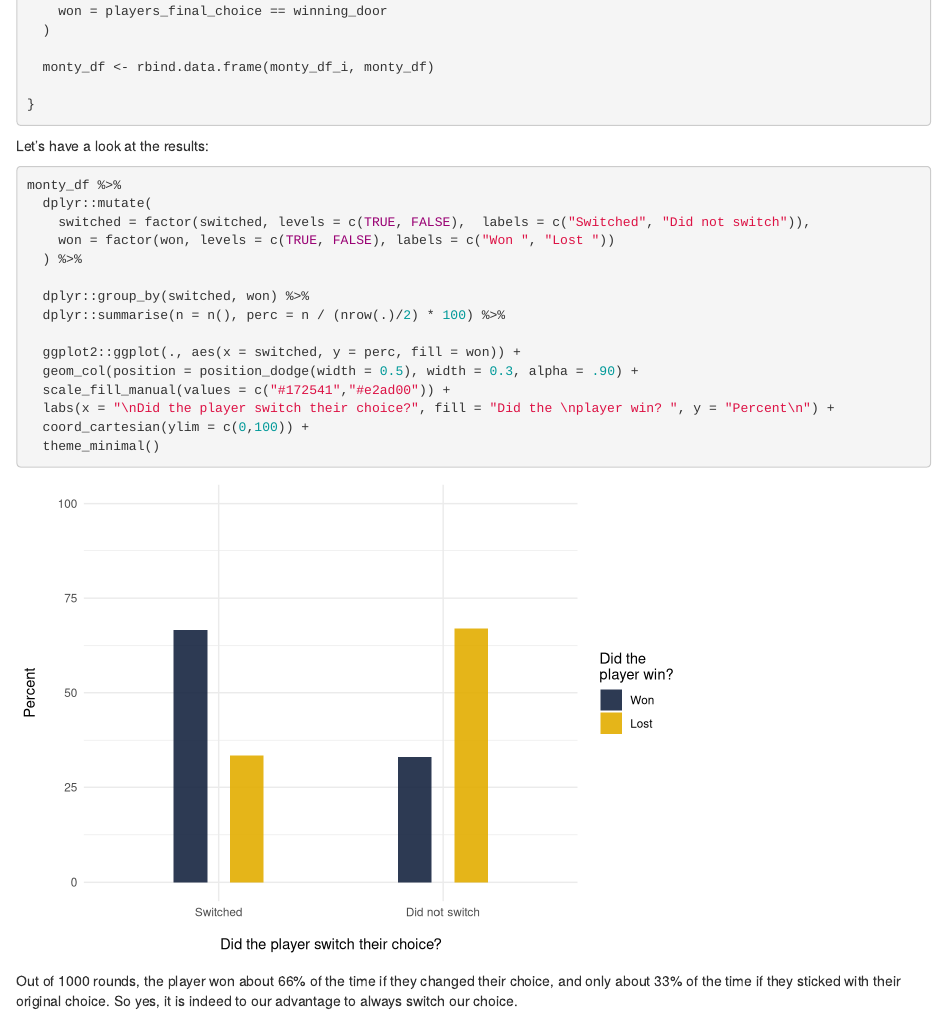
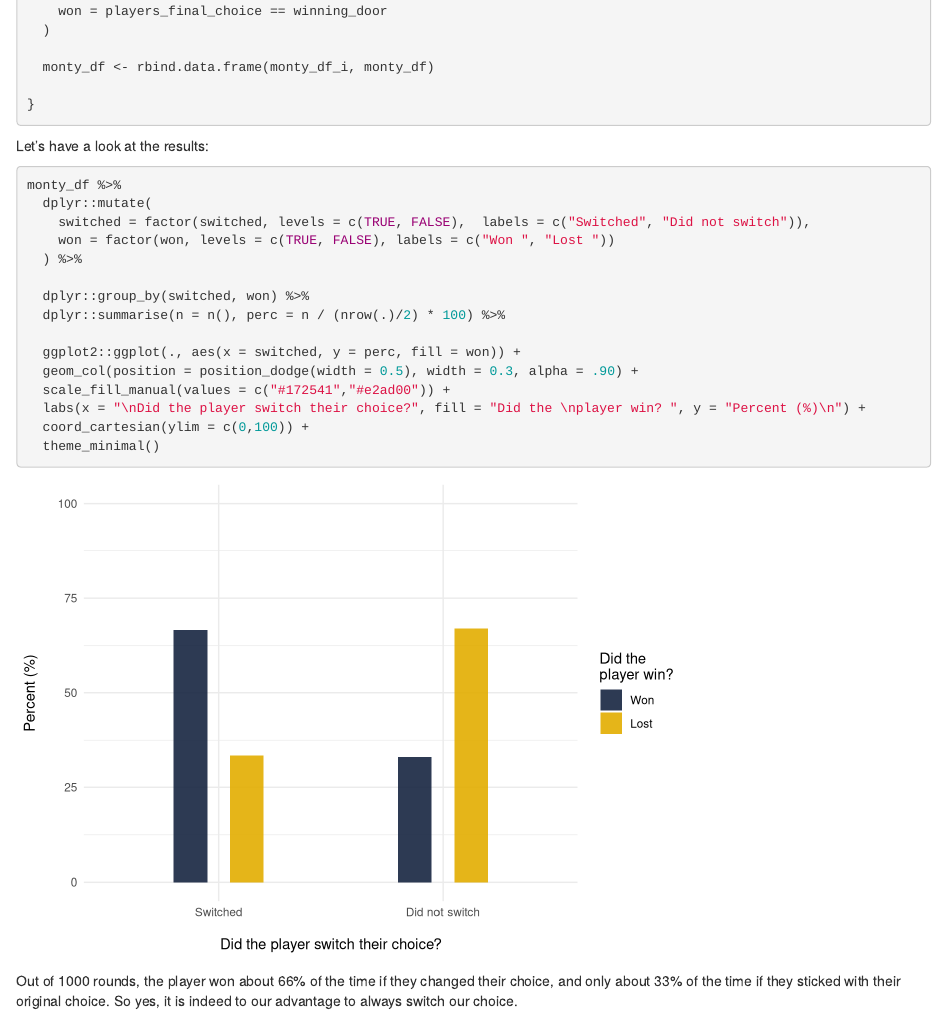
Before and after one commit to martinasladek/ms_net, an R Markdown document (content/post/2022-02-20-solving-the-monty-hall-problem-with-r/index.Rmarkdown): the page in a window 1100 px wide, from 3040 px down. Rendered offline with R 4.5, knitr and Pandoc, with nearby package versions.

Commit message:
monty typo fix

````diff
--- a/content/post/2022-02-20-solving-the-monty-hall-problem-with-r/index.Rmarkdown
+++ b/content/post/2022-02-20-solving-the-monty-hall-problem-with-r/index.Rmarkdown
@@ -202,7 +202,7 @@ monty_df %>%
   ggplot2::ggplot(., aes(x = switched, y = perc, fill = won)) +
   geom_col(position = position_dodge(width = 0.5), width = 0.3, alpha = .90) +
   scale_fill_manual(values = c("#172541","#e2ad00")) +
-  labs(x = "\nDid the player switch their choice?", fill = "Did the \nplayer win? ", y = "Percent\n") +
+  labs(x = "\nDid the player switch their choice?", fill = "Did the \nplayer win? ", y = "Percent (%)\n") +
   coord_cartesian(ylim = c(0,100)) +
   theme_minimal()
 ```
````
Also changed, not shown: content/post/2022-02-20-solving-the-monty-hall-problem-with-r/index_files/figure-html/unnamed-chunk-11-1.png, 1 other file.
